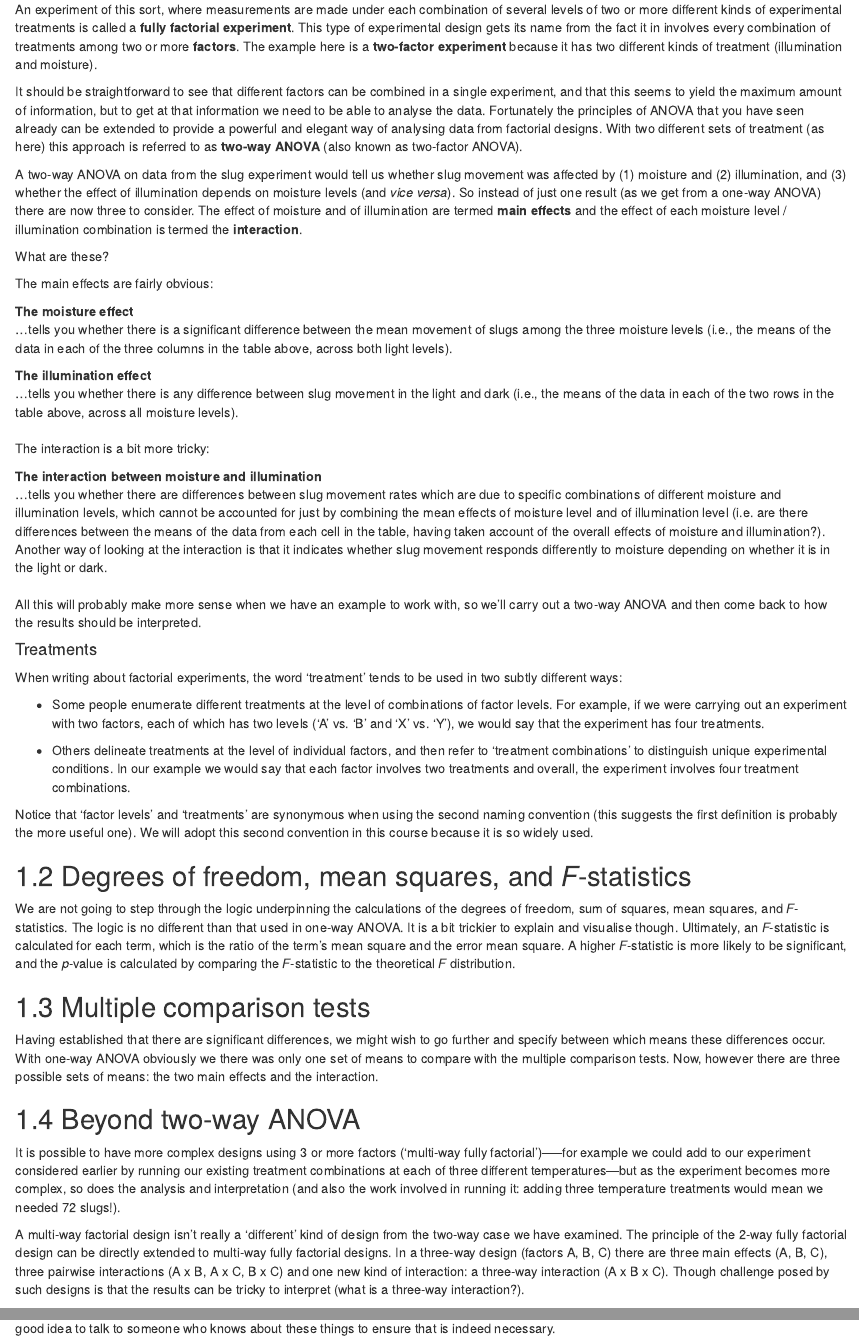
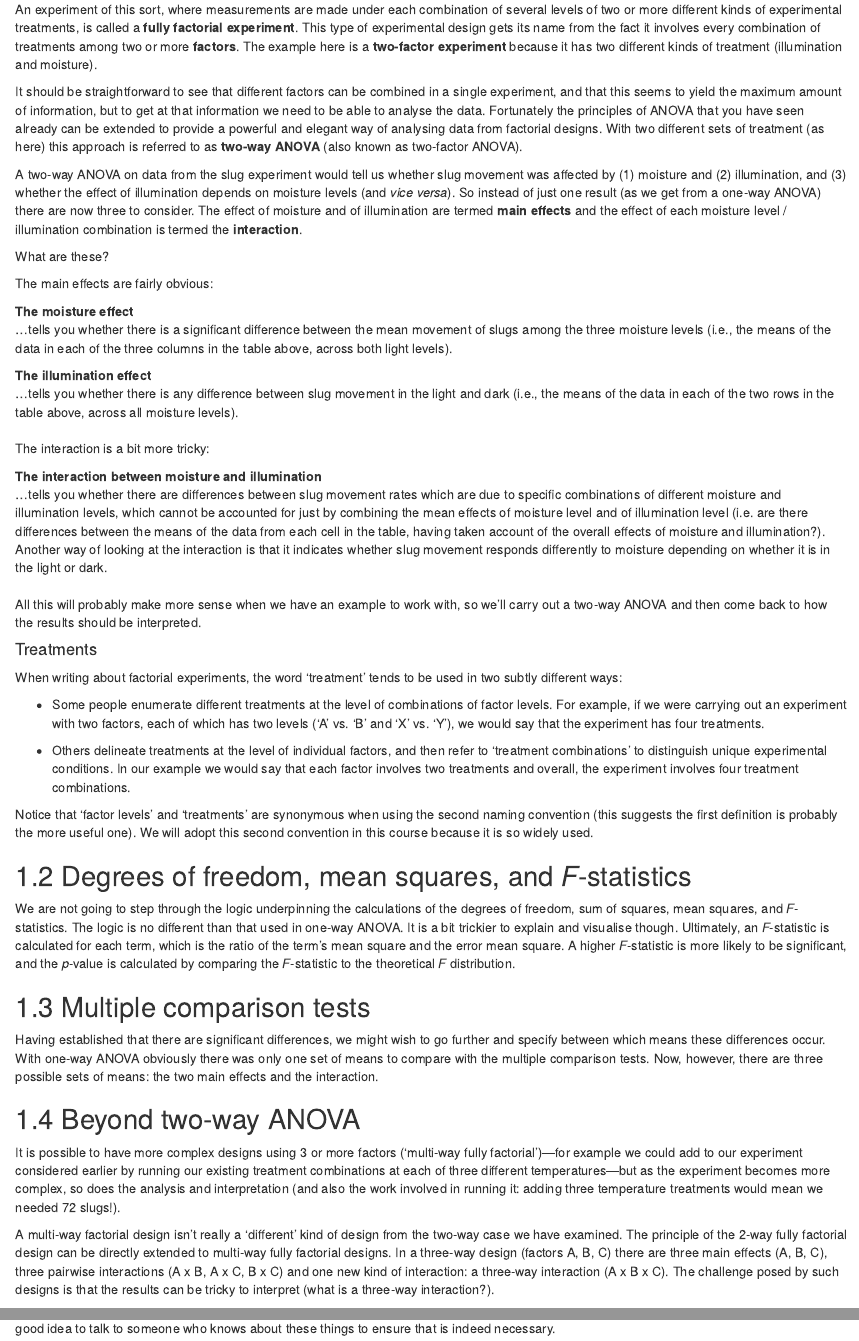
Before and after one commit to dzchilds/stats-for-bio, an R Markdown document (7_01_two_way_anova_intro.Rmd): the page in a window 1100 px wide, from 850 px down, and a second part further down, joined at a grey line. Rendered offline with R 4.5, knitr and Pandoc, with nearby package versions; drawn as R Markdown's standard HTML page in place of the format the file asks for.

Commit message:
Update 7_01_two_way_anova_intro.Rmd

```diff
--- a/7_01_two_way_anova_intro.Rmd
+++ b/7_01_two_way_anova_intro.Rmd
@@ -23,7 +23,7 @@ If we used four slugs in each combination, we would require: 4 replicates $\time
 | Dark            | 2, 3, 5, 0 |  3, 9, 5, 10    | 15, 8, 11, 12 |
 | Light           | 4, 2, 7, 1 | 10, 7, 4, 13    | 13, 17, 12, 9 |
 
-An experiment of this sort, where measurements are made under each combination of several levels of two or more different kinds of experimental treatments is called a **fully factorial experiment**. This type of experimental design gets its name from the fact it in involves every combination of treatments among two or more **factors**. The example here is a **two-factor experiment** because it has two different kinds of treatment (illumination and moisture).
+An experiment of this sort, where measurements are made under each combination of several levels of two or more different kinds of experimental treatments, is called a **fully factorial experiment**. This type of experimental design gets its name from the fact it involves every combination of treatments among two or more **factors**. The example here is a **two-factor experiment** because it has two different kinds of treatment (illumination and moisture).
 
 It should be straightforward to see that different factors can be combined in a single experiment, and that this seems to yield the maximum amount of information, but to get at that information we need to be able to analyse the data. Fortunately the principles of ANOVA that you have seen already can be extended to provide a powerful and elegant way of analysing data from factorial designs. With two different sets of treatment (as here) this approach is referred to as **two-way ANOVA** (also known as two-factor ANOVA).
 
@@ -67,11 +67,11 @@ We are not going to step through the logic underpinning the calculations of the
 
 ## Multiple comparison tests
 
-Having established that there are significant differences, we might wish to go further and specify between which means these differences occur. With one-way ANOVA obviously we there was only one set of means to compare with the multiple comparison tests. Now, however there are three possible sets of means: the two main effects and the interaction.
+Having established that there are significant differences, we might wish to go further and specify between which means these differences occur. With one-way ANOVA obviously there was only one set of means to compare with the multiple comparison tests. Now, however, there are three possible sets of means: the two main effects and the interaction.
 
 ## Beyond two-way ANOVA
 
-It is possible to have more complex designs using 3 or more factors ('multi-way fully factorial')—--for example we could add to our experiment considered earlier by running our existing treatment combinations at each of three different temperatures---but as the experiment becomes more complex, so does the analysis and interpretation (and also the work involved in running it: adding three temperature treatments would mean we needed 72 slugs!).
+It is possible to have more complex designs using 3 or more factors ('multi-way fully factorial')---for example we could add to our experiment considered earlier by running our existing treatment combinations at each of three different temperatures---but as the experiment becomes more complex, so does the analysis and interpretation (and also the work involved in running it: adding three temperature treatments would mean we needed 72 slugs!).
 
-A multi-way factorial design isn't really a 'different' kind of design from the two-way case we have examined. The principle of the 2-way fully factorial design can be directly extended to multi-way fully factorial designs. In a three-way design (factors A, B, C) there are three main effects (A, B, C), three pairwise interactions (A x B, A x C, B x C) and one new kind of interaction: a three-way interaction (A x B x C). Though challenge posed by such designs is that the results can be tricky to interpret (what is a three-way interaction?).
+A multi-way factorial design isn't really a 'different' kind of design from the two-way case we have examined. The principle of the 2-way fully factorial design can be directly extended to multi-way fully factorial designs. In a three-way design (factors A, B, C) there are three main effects (A, B, C), three pairwise interactions (A x B, A x C, B x C) and one new kind of interaction: a three-way interaction (A x B x C). The challenge posed by such designs is that the results can be tricky to interpret (what is a three-way interaction?).
 
```
Also changed, not shown: 7_01_two_way_anova_intro.Rmd (4 more changed lines).
